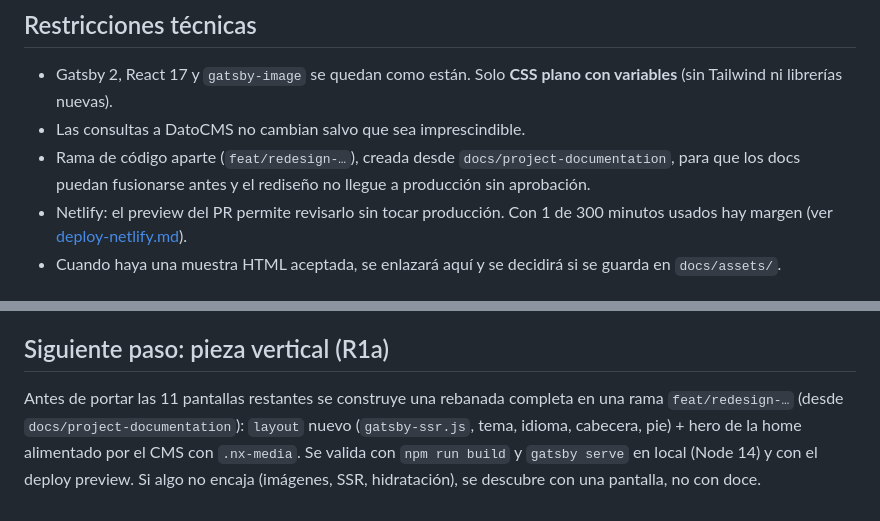
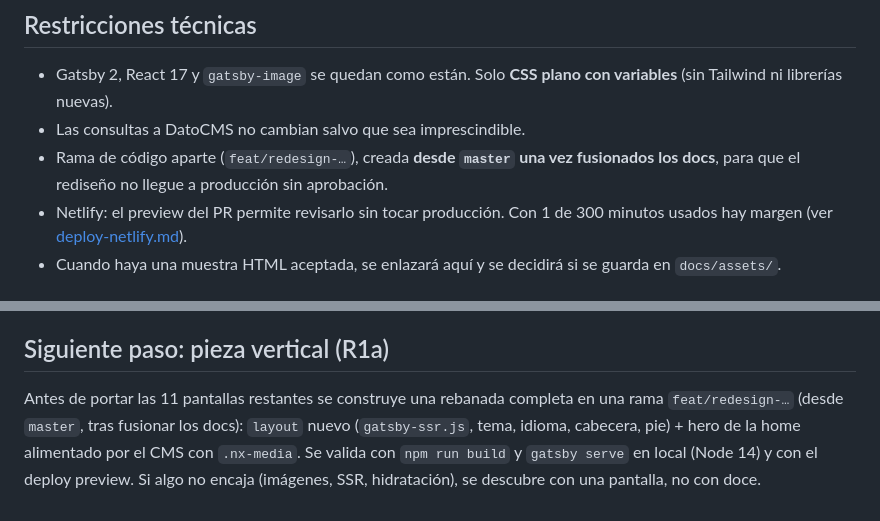
Before and after one commit to theghost1980/testNanSystems, a Markdown page: docs/redesign.md, 2 parts joined by grey strips. Drawn GitHub-style.

```diff
--- a/docs/redesign.md
+++ b/docs/redesign.md
@@ -124,7 +124,7 @@ Realista para el primer día de trabajo: **R0 a R2** (tokens, header/footer y ho
 
 - Gatsby 2, React 17 y `gatsby-image` se quedan como están. Solo **CSS plano con variables** (sin Tailwind ni librerías nuevas).
 - Las consultas a DatoCMS no cambian salvo que sea imprescindible.
-- Rama de código aparte (`feat/redesign-…`), creada desde `docs/project-documentation`, para que los docs puedan fusionarse antes y el rediseño no llegue a producción sin aprobación.
+- Rama de código aparte (`feat/redesign-…`), creada **desde `master` una vez fusionados los docs**, para que el rediseño no llegue a producción sin aprobación.
 - Netlify: el preview del PR permite revisarlo sin tocar producción. Con 1 de 300 minutos usados hay margen (ver [deploy-netlify.md](deploy-netlify.md)).
 - Cuando haya una muestra HTML aceptada, se enlazará aquí y se decidirá si se guarda en `docs/assets/`.
 
@@ -161,4 +161,4 @@ Se revisó contra los datos reales (esquema de DatoCMS, consultas del repo) y en
 6. **Imágenes:** envolver `<Img fluid>` en `.nx-media` (ratio fijo, recorte por punto focal, texto alternativo del CMS o título como respaldo).
 
 ## Siguiente paso: pieza vertical (R1a)
-Antes de portar las 11 pantallas restantes se construye una rebanada completa en una rama `feat/redesign-…` (desde `docs/project-documentation`): `layout` nuevo (`gatsby-ssr.js`, tema, idioma, cabecera, pie) + hero de la home alimentado por el CMS con `.nx-media`. Se valida con `npm run build` y `gatsby serve` en local (Node 14) y con el deploy preview. Si algo no encaja (imágenes, SSR, hidratación), se descubre con una pantalla, no con doce.
+Antes de portar las 11 pantallas restantes se construye una rebanada completa en una rama `feat/redesign-…` (desde `master`, tras fusionar los docs): `layout` nuevo (`gatsby-ssr.js`, tema, idioma, cabecera, pie) + hero de la home alimentado por el CMS con `.nx-media`. Se valida con `npm run build` y `gatsby serve` en local (Node 14) y con el deploy preview. Si algo no encaja (imágenes, SSR, hidratación), se descubre con una pantalla, no con doce.
```
Also changed, not shown: docs/dev-log.md (+1 -0 lines), docs/roadmap.md (+1 -1 lines).
